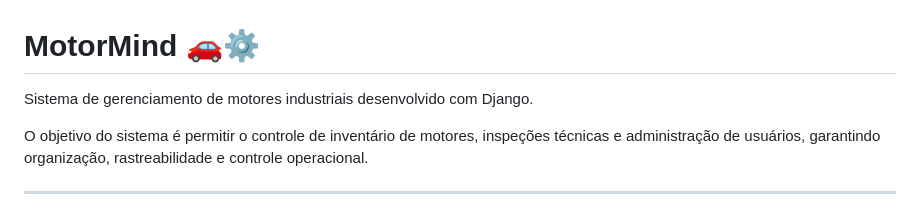
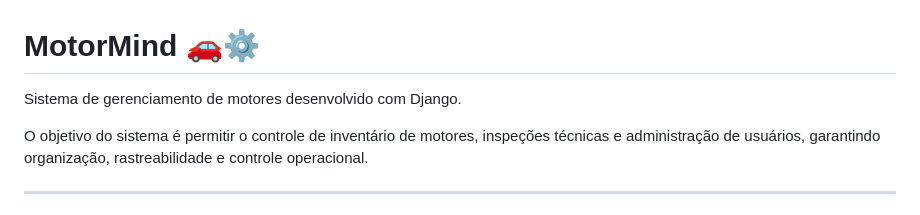
Before and after one commit to ed-sewaybricker/MotorMind, a Markdown page: README.md, the part around the change. GitHub-like rendering.

```diff
--- a/README.md
+++ b/README.md
@@ -1,6 +1,6 @@
 # MotorMind 🚗⚙️
 
-Sistema de gerenciamento de motores industriais desenvolvido com Django.
+Sistema de gerenciamento de motores desenvolvido com Django.
 
 O objetivo do sistema é permitir o controle de inventário de motores, inspeções técnicas e administração de usuários, garantindo organização, rastreabilidade e controle operacional.
 
```
